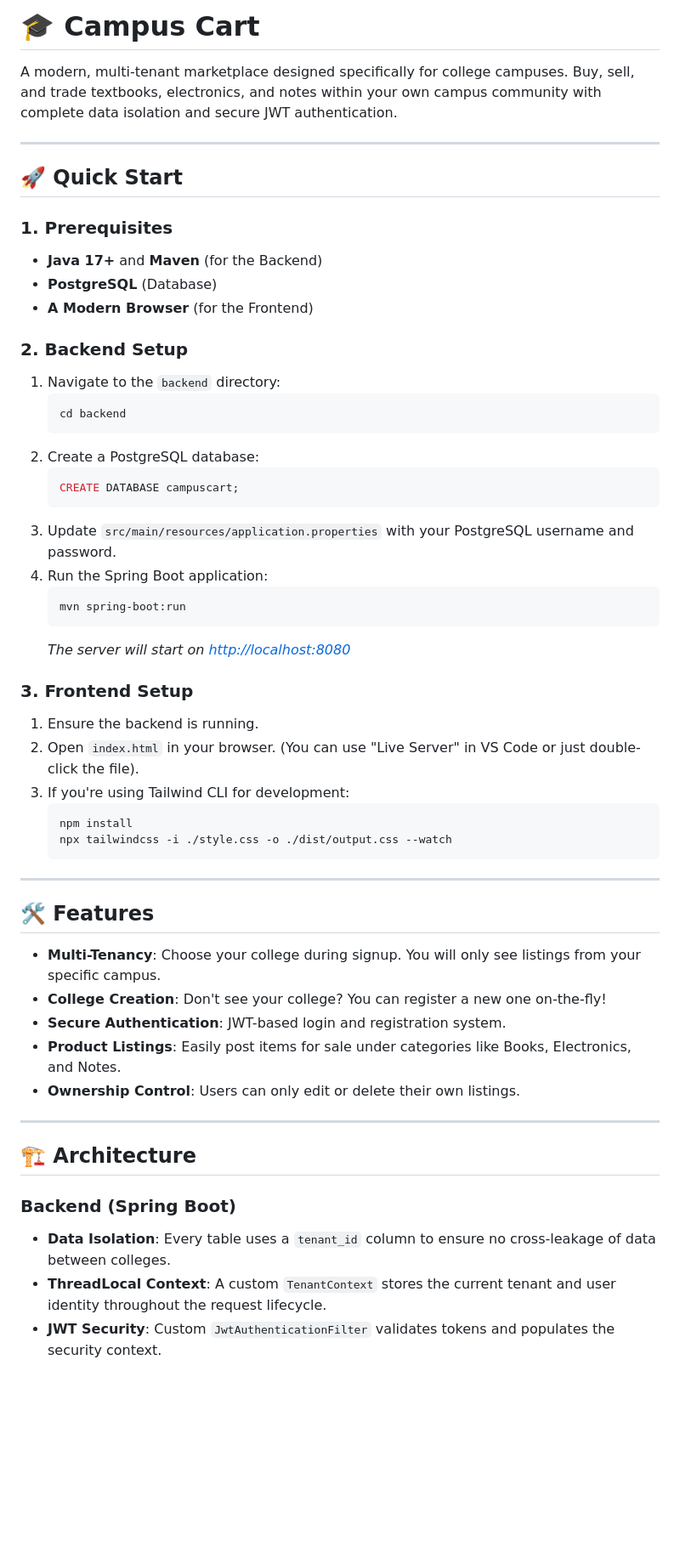
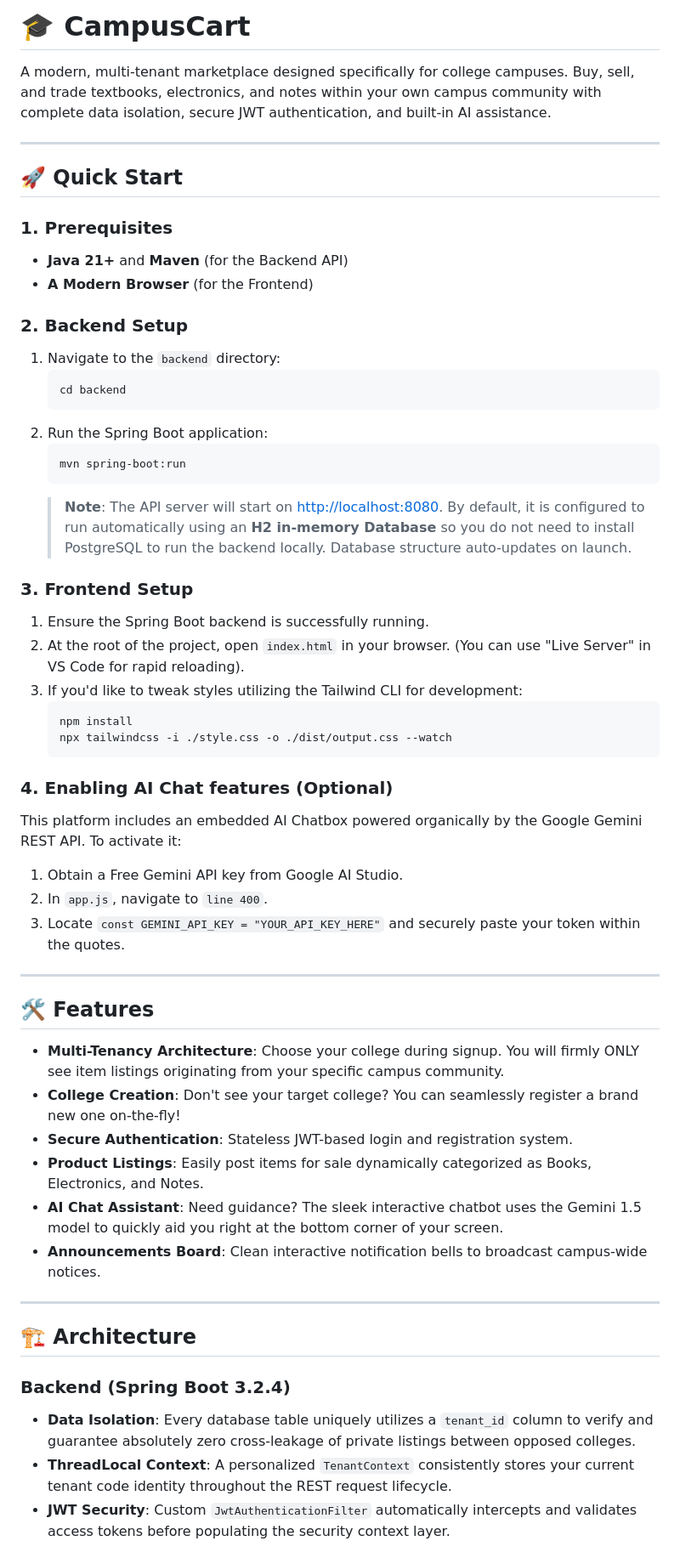
Before and after one commit to himanshujha262/Campus_Cart, a Markdown page: README.md, the part around one of its changes. Shown at 85% size. GitHub-like rendering; blank space fills up the shorter version.

Commit message:
Revise README for CampusCart and add features
Updated project name and enhanced README content with new features and setup instructions.

````diff
--- a/README.md
+++ b/README.md
@@ -1,14 +1,13 @@
-# 🎓 Campus Cart
+# 🎓 CampusCart
 
-A modern, multi-tenant marketplace designed specifically for college campuses. Buy, sell, and trade textbooks, electronics, and notes within your own campus community with complete data isolation and secure JWT authentication.
+A modern, multi-tenant marketplace designed specifically for college campuses. Buy, sell, and trade textbooks, electronics, and notes within your own campus community with complete data isolation, secure JWT authentication, and built-in AI assistance.
 
 ---
 
 ## 🚀 Quick Start
 
 ### 1. Prerequisites
-*   **Java 17+** and **Maven** (for the Backend)
-*   **PostgreSQL** (Database)
+*   **Java 21+** and **Maven** (for the Backend API)
 *   **A Modern Browser** (for the Frontend)
 
 ### 2. Backend Setup
@@ -16,42 +15,45 @@ A modern, multi-tenant marketplace designed specifically for college campuses. B
    ```bash
    cd backend
    ```
-2. Create a PostgreSQL database:
-   ```sql
-   CREATE DATABASE campuscart;
-   ```
-3. Update `src/main/resources/application.properties` with your PostgreSQL username and password.
-4. Run the Spring Boot application:
+2. Run the Spring Boot application:
    ```bash
    mvn spring-boot:run
    ```
-   *The server will start on [http://localhost:8080](http://localhost:8080)*
+   > **Note**: The API server will start on [http://localhost:8080](http://localhost:8080).
+   By default, it is configured to run automatically using an **H2 in-memory Database** so you do not need to install PostgreSQL to run the backend locally. Database structure auto-updates on launch.
 
 ### 3. Frontend Setup
-1. Ensure the backend is running.
-2. Open `index.html` in your browser. (You can use "Live Server" in VS Code or just double-click the file).
-3. If you're using Tailwind CLI for development:
+1. Ensure the Spring Boot backend is successfully running.
+2. At the root of the project, open `index.html` in your browser. (You can use "Live Server" in VS Code for rapid reloading).
+3. If you'd like to tweak styles utilizing the Tailwind CLI for development:
    ```bash
    npm install
    npx tailwindcss -i ./style.css -o ./dist/output.css --watch
    ```
 
+### 4. Enabling AI Chat features (Optional)
+This platform includes an embedded AI Chatbox powered organically by the Google Gemini REST API. To activate it:
+1. Obtain a Free Gemini API key from Google AI Studio.
+2. In `app.js`, navigate to `line 400`.
+3. Locate `const GEMINI_API_KEY = "YOUR_API_KEY_HERE"` and securely paste your token within the quotes.
+
 ---
 
 ## 🛠 Features
 
-*   **Multi-Tenancy**: Choose your college during signup. You will only see listings from your specific campus.
-*   **College Creation**: Don't see your college? You can register a new one on-the-fly!
-*   **Secure Authentication**: JWT-based login and registration system.
-*   **Product Listings**: Easily post items for sale under categories like Books, Electronics, and Notes.
-*   **Ownership Control**: Users can only edit or delete their own listings.
+*   **Multi-Tenancy Architecture**: Choose your college during signup. You will firmly ONLY see item listings originating from your specific campus community.
+*   **College Creation**: Don't see your target college? You can seamlessly register a brand new one on-the-fly!
+*   **Secure Authentication**: Stateless JWT-based login and registration system.
+*   **Product Listings**: Easily post items for sale dynamically categorized as Books, Electronics, and Notes.
+*   **AI Chat Assistant**: Need guidance? The sleek interactive chatbot uses the Gemini 1.5 model to quickly aid you right at the bottom corner of your screen.
+*   **Announcements Board**: Clean interactive notification bells to broadcast campus-wide notices.
 
 ---
 
 ## 🏗 Architecture
 
-### Backend (Spring Boot)
-*   **Data Isolation**: Every table uses a `tenant_id` column to ensure no cross-leakage of data between colleges.
-*   **ThreadLocal Context**: A custom `TenantContext` stores the current tenant and user identity throughout the request lifecycle.
-*   **JWT Security**: Custom `JwtAuthenticationFilter` validates tokens and populates the security context.
+### Backend (Spring Boot 3.2.4)
+*   **Data Isolation**: Every database table uniquely utilizes a `tenant_id` column to verify and guarantee absolutely zero cross-leakage of private listings between opposed colleges.
+*   **ThreadLocal Context**: A personalized `TenantContext` consistently stores your current tenant code identity throughout the REST request lifecycle.
+*   **JWT Security**: Custom `JwtAuthenticationFilter` automatically intercepts and validates access tokens before populating the security context layer.
 
````
Also changed, not shown: other parts of README.md (+20 -18 lines).
